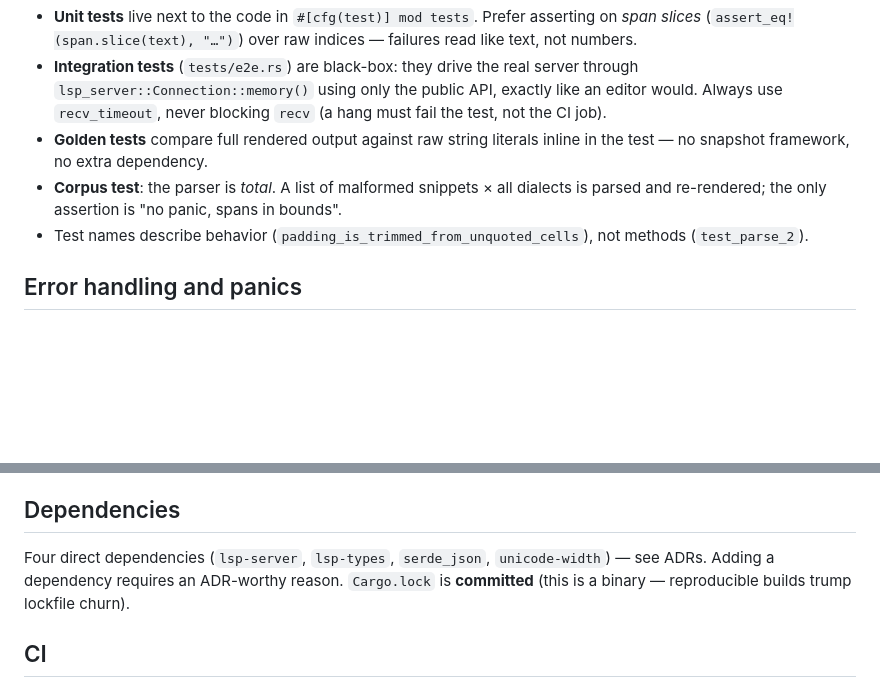
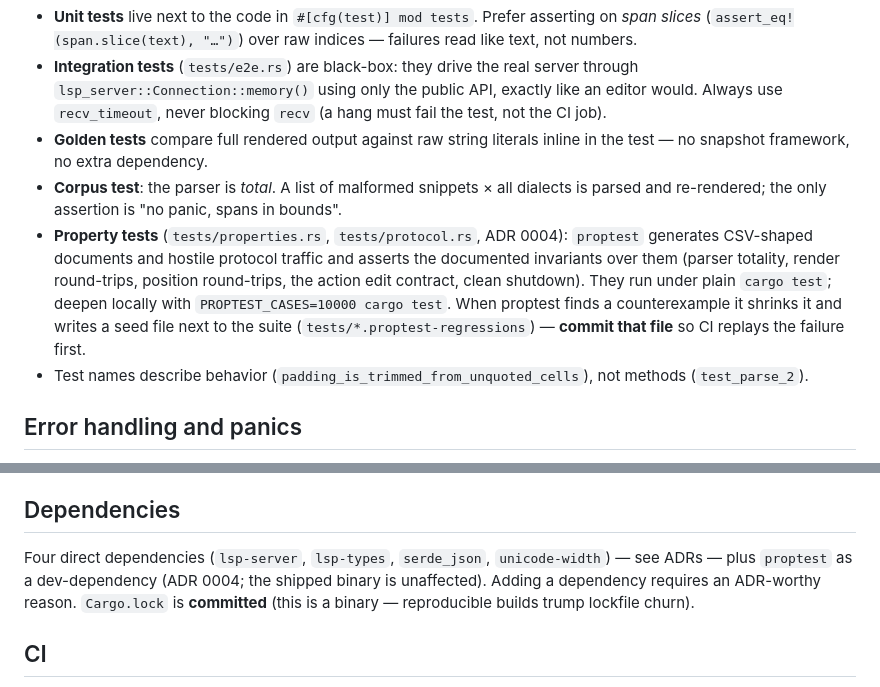
Before and after one commit to tammoippen/csv-lsp, a Markdown page: docs/development.md, 2 parts joined by grey strips. Rendered like a GitHub page; blank space fills up the shorter version.

```diff
--- a/docs/development.md
+++ b/docs/development.md
@@ -66,6 +66,14 @@ the rules that apply to all of them.
   the test — no snapshot framework, no extra dependency.
 - **Corpus test**: the parser is *total*. A list of malformed snippets × all dialects
   is parsed and re-rendered; the only assertion is "no panic, spans in bounds".
+- **Property tests** (`tests/properties.rs`, `tests/protocol.rs`, ADR 0004): `proptest`
+  generates CSV-shaped documents and hostile protocol traffic and asserts the
+  documented invariants over them (parser totality, render round-trips, position
+  round-trips, the action edit contract, clean shutdown). They run under plain
+  `cargo test`; deepen locally with `PROPTEST_CASES=10000 cargo test`. When proptest
+  finds a counterexample it shrinks it and writes a seed file next to the suite
+  (`tests/*.proptest-regressions`) — **commit that file** so CI replays the failure
+  first.
 - Test names describe behavior (`padding_is_trimmed_from_unquoted_cells`), not methods
   (`test_parse_2`).
 
@@ -87,7 +95,8 @@ the rules that apply to all of them.
 ## Dependencies
 
 Four direct dependencies (`lsp-server`, `lsp-types`, `serde_json`, `unicode-width`) —
-see ADRs. Adding a dependency requires an ADR-worthy reason. `Cargo.lock` is
+see ADRs — plus `proptest` as a dev-dependency (ADR 0004; the shipped binary is
+unaffected). Adding a dependency requires an ADR-worthy reason. `Cargo.lock` is
 **committed** (this is a binary — reproducible builds trump lockfile churn).
 
 ## CI
```
Also changed, not shown: docs/architecture.md (+17 -4 lines).
